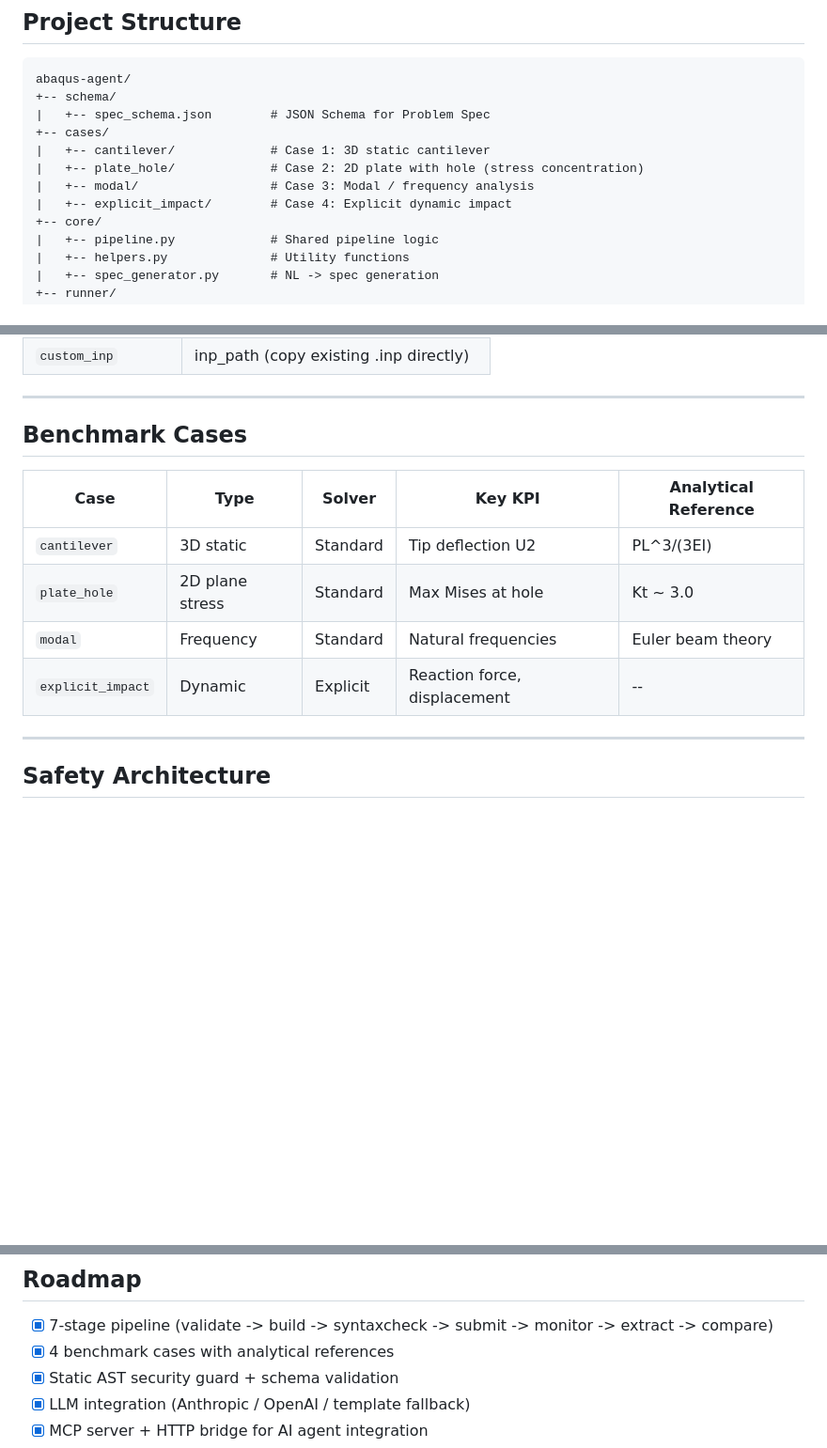
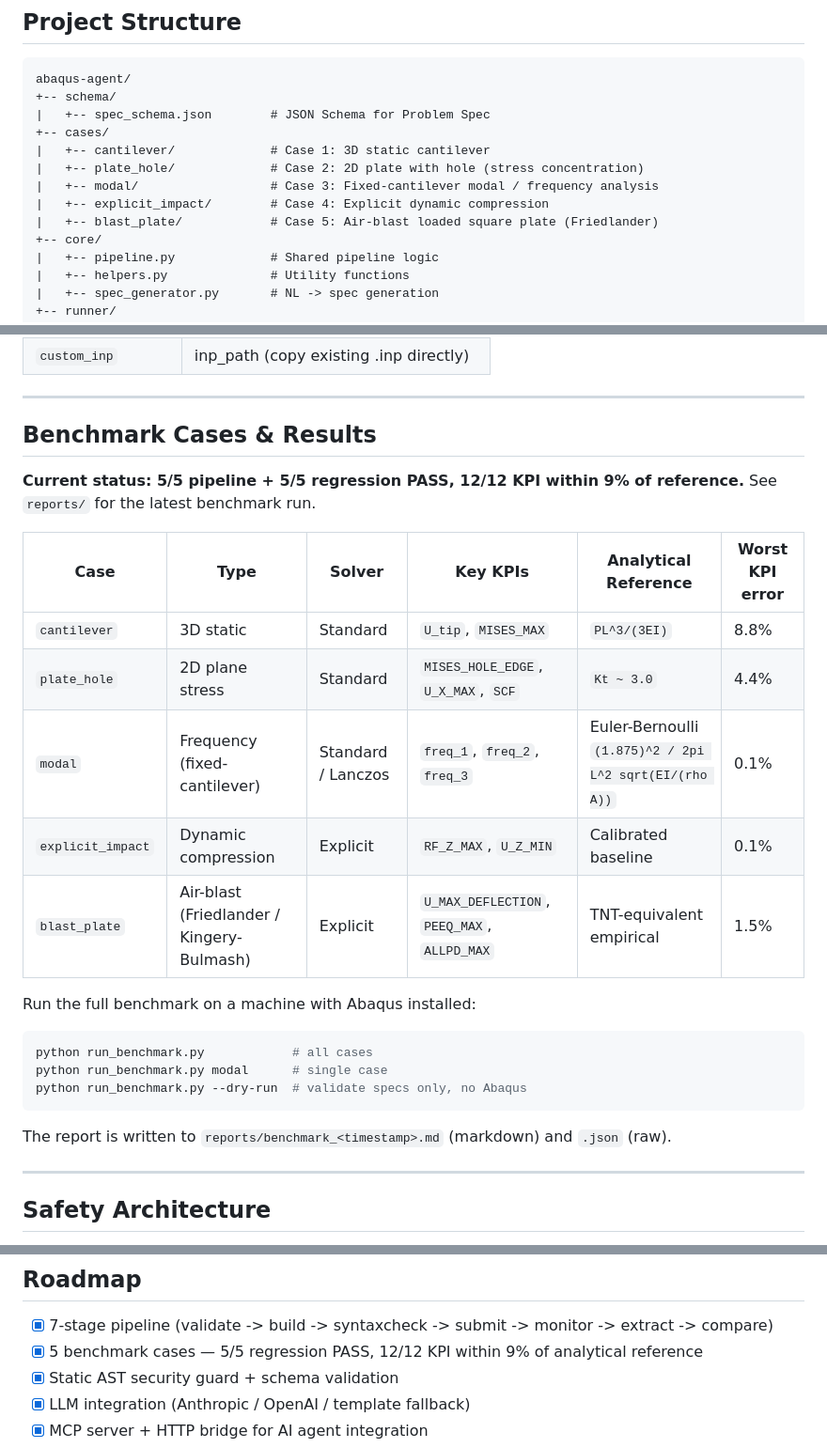
Before and after one commit to Tomsabay/abaqus_agent, a Markdown page: README.md, 3 parts joined by grey strips. Shown at 94% size. GitHub-like rendering; blank space fills up the shorter version.

Commit message:
docs: update README to reflect 5/5 regression PASS and 5 benchmark cases
- Benchmark Cases section: rename to "Benchmark Cases & Results"; add the
  5th case (blast_plate); list per-case Key KPIs, analytical references,
  and worst-KPI errors from the latest run (12/12 PASS, worst 8.8%).
- Project Structure: add cases/blast_plate.
- Roadmap: update "4 cases" -> "5 cases with 5/5 regression PASS".

````diff
--- a/README.md
+++ b/README.md
@@ -160,8 +160,9 @@ abaqus-agent/
 +-- cases/
 |   +-- cantilever/             # Case 1: 3D static cantilever
 |   +-- plate_hole/             # Case 2: 2D plate with hole (stress concentration)
-|   +-- modal/                  # Case 3: Modal / frequency analysis
-|   +-- explicit_impact/        # Case 4: Explicit dynamic impact
+|   +-- modal/                  # Case 3: Fixed-cantilever modal / frequency analysis
+|   +-- explicit_impact/        # Case 4: Explicit dynamic compression
+|   +-- blast_plate/            # Case 5: Air-blast loaded square plate (Friedlander)
 +-- core/
 |   +-- pipeline.py             # Shared pipeline logic
 |   +-- helpers.py              # Utility functions
@@ -254,14 +255,28 @@ outputs:
 
 ---
 
-## Benchmark Cases
+## Benchmark Cases & Results
 
-| Case | Type | Solver | Key KPI | Analytical Reference |
-|------|------|--------|---------|---------------------|
-| `cantilever` | 3D static | Standard | Tip deflection U2 | PL^3/(3EI) |
-| `plate_hole` | 2D plane stress | Standard | Max Mises at hole | Kt ~ 3.0 |
-| `modal` | Frequency | Standard | Natural frequencies | Euler beam theory |
-| `explicit_impact` | Dynamic | Explicit | Reaction force, displacement | -- |
+**Current status: 5/5 pipeline + 5/5 regression PASS, 12/12 KPI within 9% of reference.**
+See `reports/` for the latest benchmark run.
+
+| Case | Type | Solver | Key KPIs | Analytical Reference | Worst KPI error |
+|------|------|--------|----------|----------------------|-----------------|
+| `cantilever` | 3D static | Standard | `U_tip`, `MISES_MAX` | `PL^3/(3EI)` | 8.8% |
+| `plate_hole` | 2D plane stress | Standard | `MISES_HOLE_EDGE`, `U_X_MAX`, `SCF` | `Kt ~ 3.0` | 4.4% |
+| `modal` | Frequency (fixed-cantilever) | Standard / Lanczos | `freq_1`, `freq_2`, `freq_3` | Euler-Bernoulli `(1.875)^2 / 2pi L^2 sqrt(EI/(rho A))` | 0.1% |
+| `explicit_impact` | Dynamic compression | Explicit | `RF_Z_MAX`, `U_Z_MIN` | Calibrated baseline | 0.1% |
+| `blast_plate` | Air-blast (Friedlander / Kingery-Bulmash) | Explicit | `U_MAX_DEFLECTION`, `PEEQ_MAX`, `ALLPD_MAX` | TNT-equivalent empirical | 1.5% |
+
+Run the full benchmark on a machine with Abaqus installed:
+
+```bash
+python run_benchmark.py            # all cases
+python run_benchmark.py modal      # single case
+python run_benchmark.py --dry-run  # validate specs only, no Abaqus
+```
+
+The report is written to `reports/benchmark_<timestamp>.md` (markdown) and `.json` (raw).
 
 ---
 
@@ -342,7 +357,7 @@ We welcome contributions! See [CONTRIBUTING.md](CONTRIBUTING.md) for guidelines.
 ## Roadmap
 
 - [x] 7-stage pipeline (validate -> build -> syntaxcheck -> submit -> monitor -> extract -> compare)
-- [x] 4 benchmark cases with analytical references
+- [x] 5 benchmark cases — 5/5 regression PASS, 12/12 KPI within 9% of analytical reference
 - [x] Static AST security guard + schema validation
 - [x] LLM integration (Anthropic / OpenAI / template fallback)
 - [x] MCP server + HTTP bridge for AI agent integration
````
